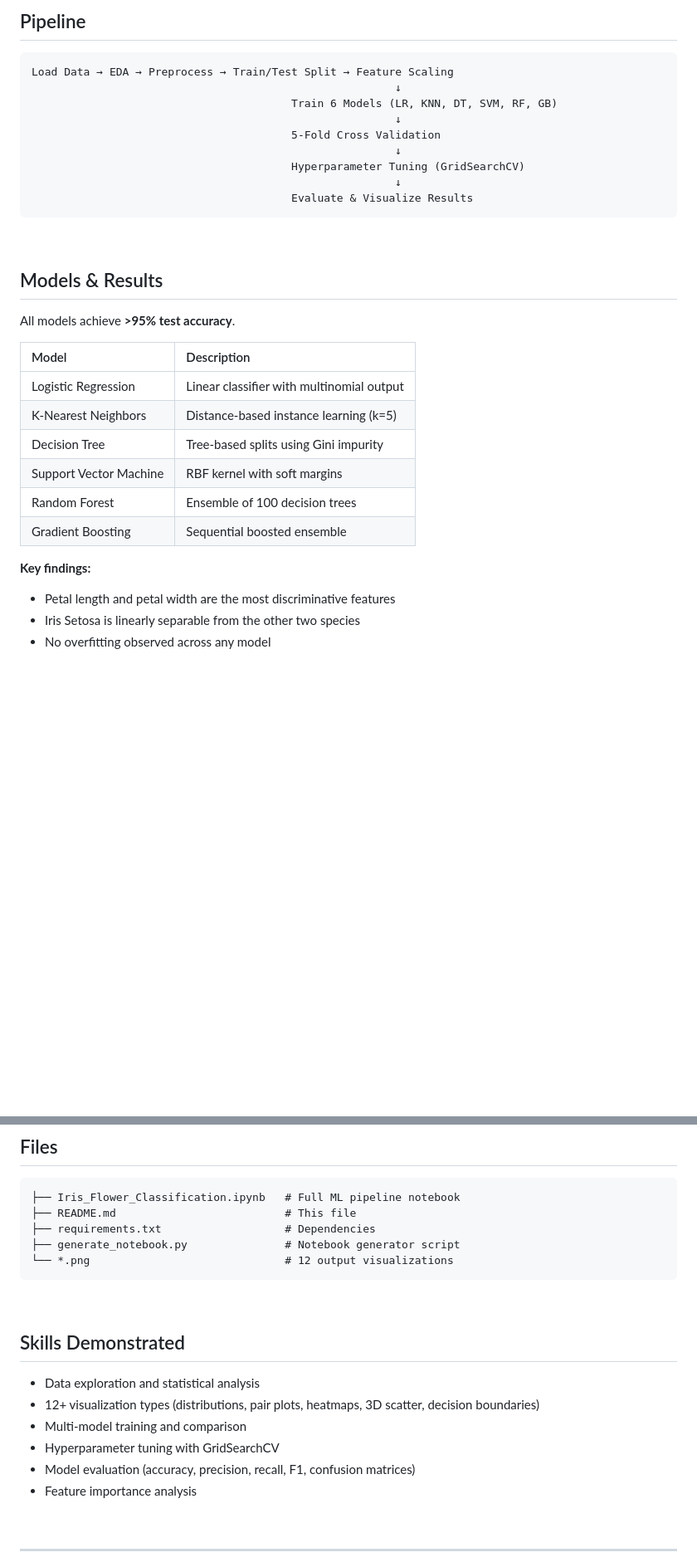
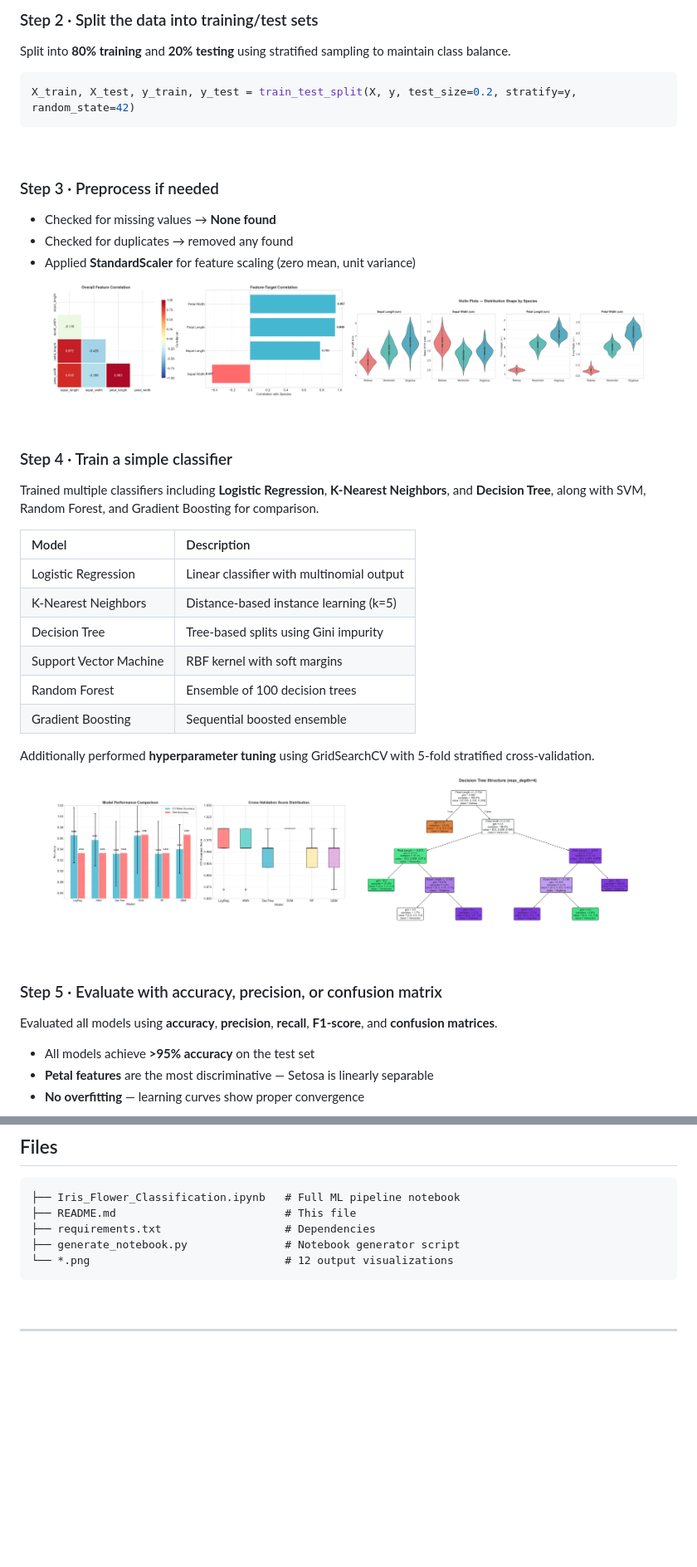
Before and after one commit to PollreddySreeja/QSkill-Internship, a Markdown page: Task1_Iris_Classification/README.md, 2 parts joined by grey strips. Shown at 83% size. Rendered like a GitHub page; blank space fills up the shorter version.

Commit message:
docs: Task 1 README — maps each task step to implementation with visualizations

````diff
--- a/Task1_Iris_Classification/README.md
+++ b/Task1_Iris_Classification/README.md
@@ -37,25 +42,32 @@ This project implements a complete machine learning pipeline on the classic **Ir
 
 <br>
 
-## Pipeline
+### Step 2 · Split the data into training/test sets
 
-```
-Load Data → EDA → Preprocess → Train/Test Split → Feature Scaling
-                                                        ↓
-                                        Train 6 Models (LR, KNN, DT, SVM, RF, GB)
-                                                        ↓
-                                        5-Fold Cross Validation
-                                                        ↓
-                                        Hyperparameter Tuning (GridSearchCV)
-                                                        ↓
-                                        Evaluate & Visualize Results
+Split into **80% training** and **20% testing** using stratified sampling to maintain class balance.
+
+```python
+X_train, X_test, y_train, y_test = train_test_split(X, y, test_size=0.2, stratify=y, random_state=42)
 ```
 
 <br>
 
-## Models & Results
+### Step 3 · Preprocess if needed
 
-All models achieve **>95% test accuracy**.
+- Checked for missing values → **None found**
+- Checked for duplicates → removed any found
+- Applied **StandardScaler** for feature scaling (zero mean, unit variance)
+
+<p align="center">
+  <img src="05_correlation.png" width="45%" />
+  <img src="03_violin_plots.png" width="45%" />
+</p>
+
+<br>
+
+### Step 4 · Train a simple classifier
+
+Trained multiple classifiers including **Logistic Regression**, **K-Nearest Neighbors**, and **Decision Tree**, along with SVM, Random Forest, and Gradient Boosting for comparison.
 
 | Model | Description |
 |:------|:------------|
@@ -66,7 +78,20 @@ All models achieve **>95% test accuracy**.
 | Random Forest | Ensemble of 100 decision trees |
 | Gradient Boosting | Sequential boosted ensemble |
 
-**Key findings:**
-- Petal length and petal width are the most discriminative features
-- Iris Setosa is linearly separable from the other two species
-- No overfitting observed across any model
+Additionally performed **hyperparameter tuning** using GridSearchCV with 5-fold stratified cross-validation.
+
+<p align="center">
+  <img src="07_model_comparison.png" width="45%" />
+  <img src="12_decision_tree.png" width="45%" />
+</p>
+
+<br>
+
+### Step 5 · Evaluate with accuracy, precision, or confusion matrix
+
+Evaluated all models using **accuracy**, **precision**, **recall**, **F1-score**, and **confusion matrices**.
+
+- All models achieve **>95% accuracy** on the test set
+- **Petal features** are the most discriminative — Setosa is linearly separable
+- **No overfitting** — learning curves show proper convergence
+
@@ -96,17 +137,6 @@ Then run **Kernel → Restart & Run All**.
 
 <br>
 
-## Skills Demonstrated
-
-- Data exploration and statistical analysis
-- 12+ visualization types (distributions, pair plots, heatmaps, 3D scatter, decision boundaries)
-- Multi-model training and comparison
-- Hyperparameter tuning with GridSearchCV
-- Model evaluation (accuracy, precision, recall, F1, confusion matrices)
-- Feature importance analysis
-
-<br>
-
 ---
 
 <div align="center">
````
Also changed, not shown: other parts of Task1_Iris_Classification/README.md (+34 -13 lines).
